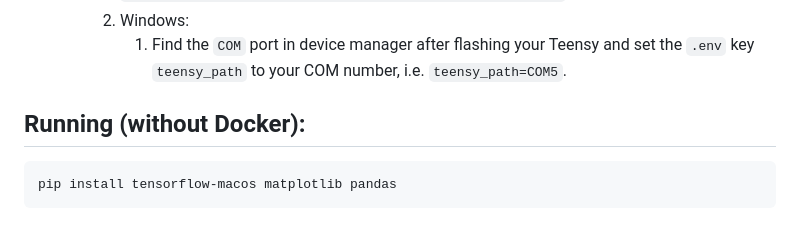
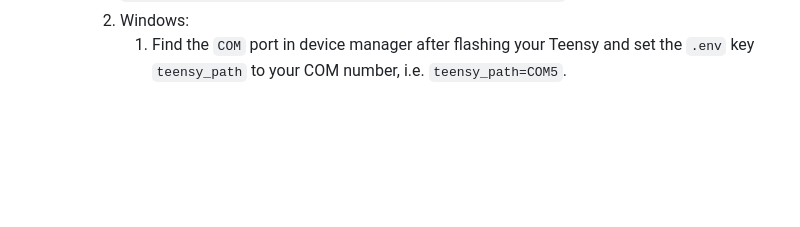
Before and after one commit to ditto-assistant/ditto-app, a Markdown page: README.md, the part around the change. Rendered like a GitHub page; blank space fills up the shorter version.

````diff
--- a/README.md
+++ b/README.md
@@ -80,13 +80,3 @@ pip install -r requirements.txt
          1. Find the unique Teensyduino_USB_Serial path, for example: `/dev/serial/by-id/usb-Teensyduino_USB_Serial` and save this to `.env` as the `teensy_path` key variable, i.e. `teensy_path=/dev/serial/by-id/usb-Teensyduino_USB_Serial`.
          2. Windows:
             1. Find the `COM` port in device manager after flashing your Teensy and set the `.env` key `teensy_path` to your COM number, i.e. `teensy_path=COM5`.
-
-## Running (without Docker):
-
-
-
-
-
-```
-pip install tensorflow-macos matplotlib pandas
-```
````
